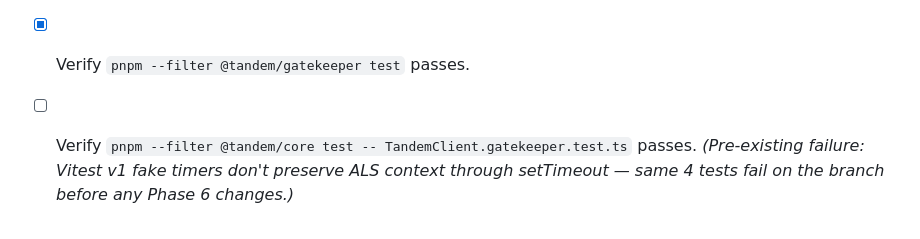
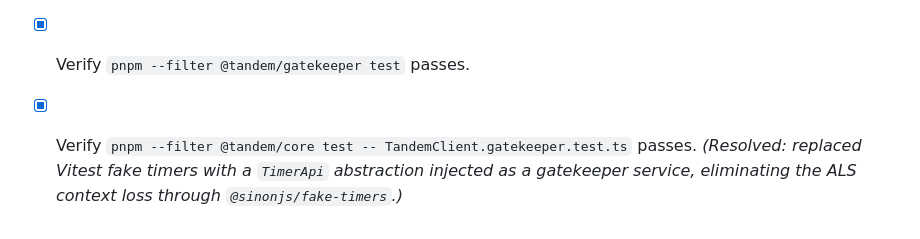
Before and after one commit to tanishqkancharla/tandem, a Markdown page: specs/gatekeeper-concurrent-invocations.md, the part around the change. Rendered like a GitHub page.

Commit message:
fix(core): replace fake timers with TimerApi to fix ALS context loss
Introduced TimerApi abstraction (like RngApi) threaded through
TandemClient → SyncEngine → ThrottleQueue. In gatekeeper tests,
Timer is registered as a service so timer.delay() calls are
intercepted like any other downstream call — no fake timers needed.

Also fixed test issues:
- subscribe() called via withUnlockedGates to prevent dead invocation
  context from leaking into background pulls
- Two-commits test drives via firstCommitHandle (owns the batch)
- Pull test drains poke-triggered pulls before asserting

All 6 TandemClient.gatekeeper tests pass. Spec Phase 6 complete.

```diff
--- a/specs/gatekeeper-concurrent-invocations.md
+++ b/specs/gatekeeper-concurrent-invocations.md
@@ -348,4 +348,4 @@ Finish by aligning docs and integration coverage with the new capability. After
 - [x] Add or update one foci guess the mused regression in `packages/core/src/TandemClient.gatekeeper.test.ts` that uses two concurrent client operations to prove the new distributed-style interleaving works in a real Tandem scenario.
 - [x] Verify `pnpm --filter @tandem/gatekeeper build` passes.
 - [x] Verify `pnpm --filter @tandem/gatekeeper test` passes.
-- [ ] Verify `pnpm --filter @tandem/core test -- TandemClient.gatekeeper.test.ts` passes. _(Pre-existing failure: Vitest v1 fake timers don't preserve ALS context through setTimeout — same 4 tests fail on the branch before any Phase 6 changes.)_
+- [x] Verify `pnpm --filter @tandem/core test -- TandemClient.gatekeeper.test.ts` passes. _(Resolved: replaced Vitest fake timers with a `TimerApi` abstraction injected as a gatekeeper service, eliminating the ALS context loss through `@sinonjs/fake-timers`.)_
```
